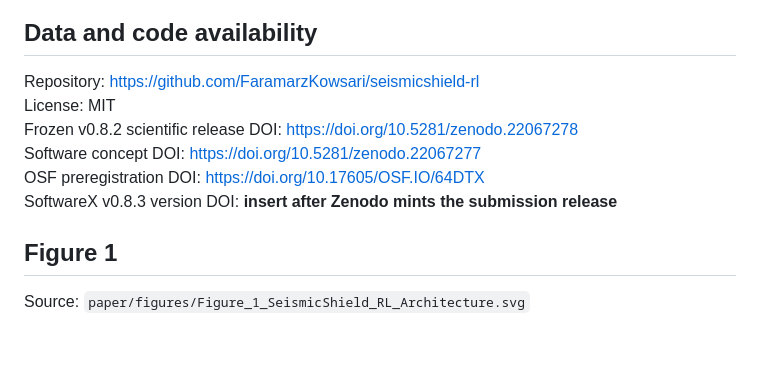
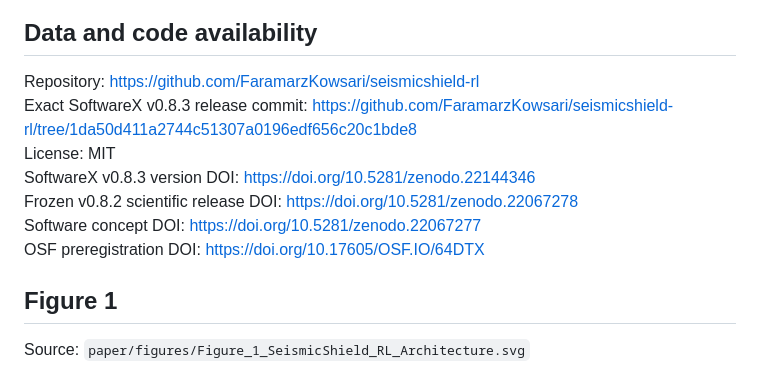
Before and after one commit to FaramarzKowsari/seismicshield-rl, a Markdown page: paper/softwarex_submission_metadata.md, the part around the change. Drawn GitHub-style; blank space fills up the shorter version.

Commit message:
Finalize SoftwareX DOI metadata

```diff
--- a/paper/softwarex_submission_metadata.md
+++ b/paper/softwarex_submission_metadata.md
@@ -33,11 +33,12 @@ The author declares no competing financial interests or personal relationships t
 ## Data and code availability
 
 Repository: https://github.com/FaramarzKowsari/seismicshield-rl
+Exact SoftwareX v0.8.3 release commit: https://github.com/FaramarzKowsari/seismicshield-rl/tree/1da50d411a2744c51307a0196edf656c20c1bde8
 License: MIT
+SoftwareX v0.8.3 version DOI: https://doi.org/10.5281/zenodo.22144346
 Frozen v0.8.2 scientific release DOI: https://doi.org/10.5281/zenodo.22067278
 Software concept DOI: https://doi.org/10.5281/zenodo.22067277
 OSF preregistration DOI: https://doi.org/10.17605/OSF.IO/64DTX
-SoftwareX v0.8.3 version DOI: **insert after Zenodo mints the submission release**
 
 ## Figure 1
 
```
